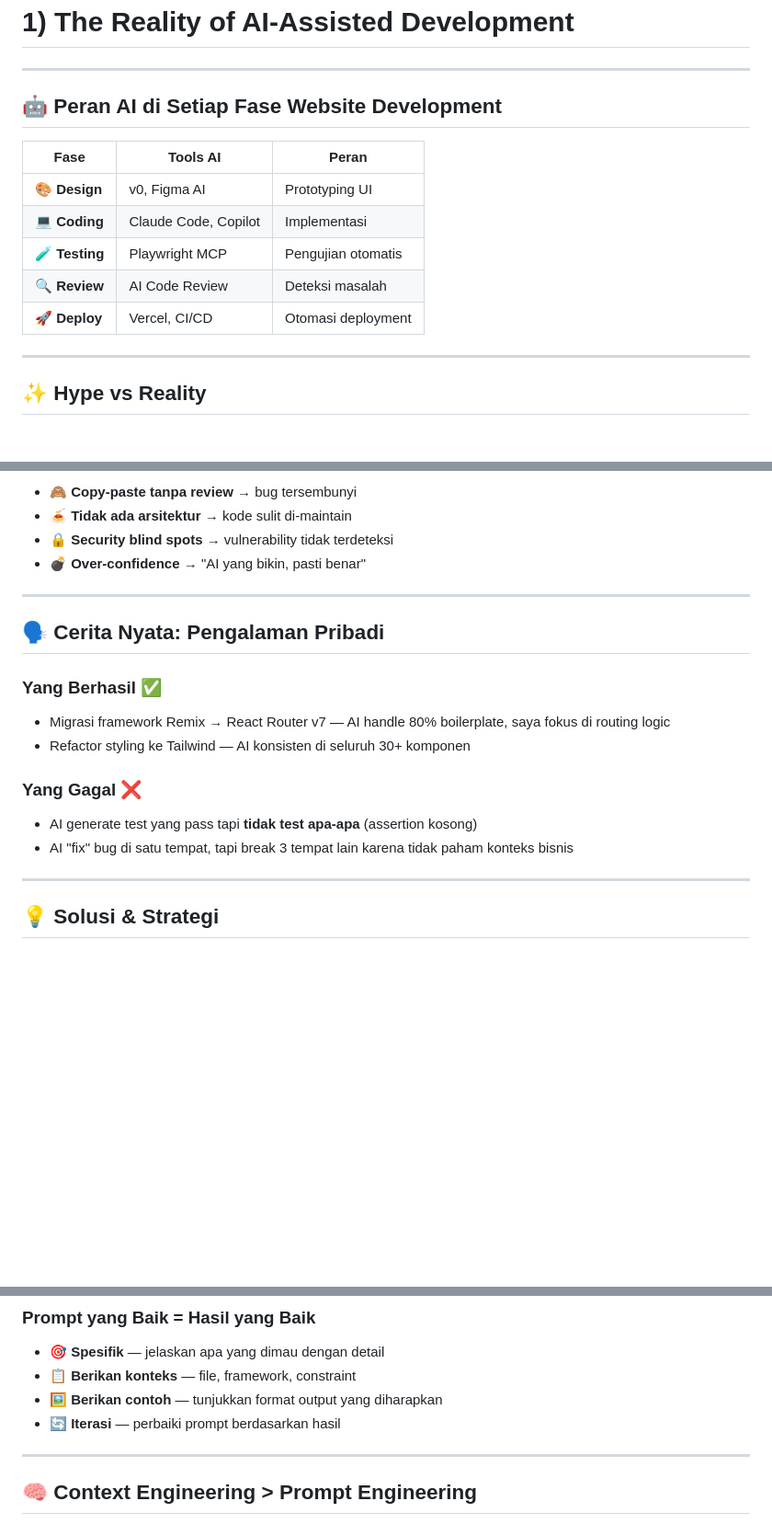
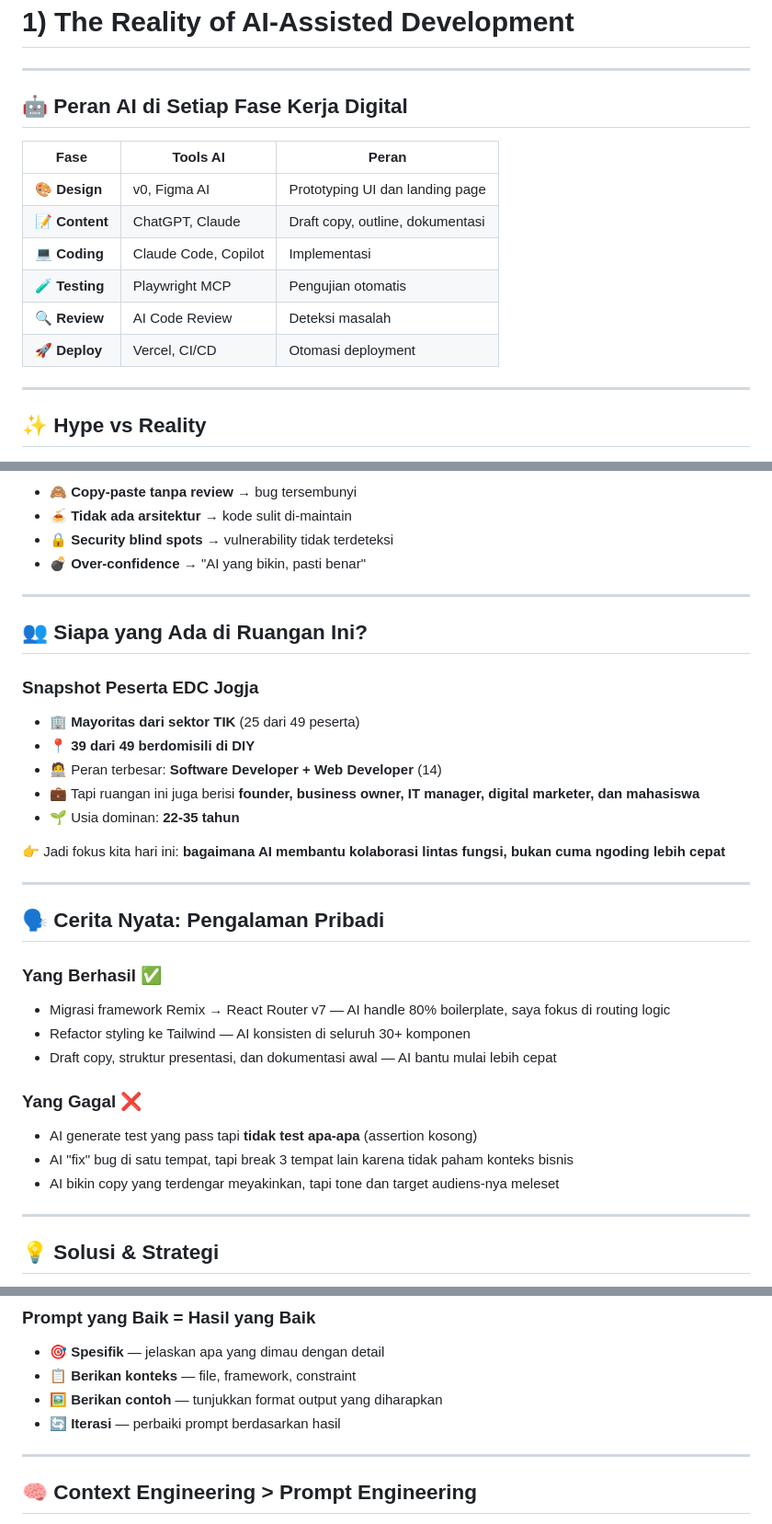
Before and after one commit to zainfathoni/zainf, a Markdown page: public/ai-assisted-development.md, 3 parts joined by grey strips. Shown at 92% size. Rendered like a GitHub page; blank space fills up the shorter version.

Commit message:
Adjust AI talk for actual audience demographics

```diff
--- a/public/ai-assisted-development.md
+++ b/public/ai-assisted-development.md
@@ -77,11 +79,12 @@ NOTE: Ya, prompt di slide ini meminta AI untuk membuat slide presentasi — yang
 
 ---
 
-## :robot: Peran AI di Setiap Fase Website Development
+## :robot: Peran AI di Setiap Fase Kerja Digital
 
 | Fase | Tools AI | Peran |
 |------|---------|-------|
-| :art: **Design** | v0, Figma AI | Prototyping UI |
+| :art: **Design** | v0, Figma AI | Prototyping UI dan landing page |
+| :memo: **Content** | ChatGPT, Claude | Draft copy, outline, dokumentasi |
 | :computer: **Coding** | Claude Code, Copilot | Implementasi |
 | :test_tube: **Testing** | Playwright MCP | Pengujian otomatis |
 | :mag: **Review** | AI Code Review | Deteksi masalah |
@@ -91,8 +94,8 @@ NOTE: Ya, prompt di slide ini meminta AI untuk membuat slide presentasi — yang
 TIMING: 5 menit
 
 SPEAKER NOTES:
-Jelaskan bahwa AI bukan hanya tentang menulis kode. AI bisa membantu di setiap fase development.
-Berikan contoh konkret di setiap fase. Misalnya: "Di fase design, v0 bisa generate UI dari deskripsi. Di fase coding, Claude Code bisa menulis implementasi. Di fase testing, Playwright MCP bisa membuat test otomatis."
+Jelaskan bahwa AI bukan hanya tentang menulis kode. AI bisa membantu di setiap fase kerja digital.
+Karena audiens-nya campuran, beri contoh yang lebih lebar: design untuk marketer/founder, dokumentasi untuk tim produk/operasional, coding untuk developer, testing untuk QA/engineer.
 -->
 
 ---
@@ -136,17 +139,43 @@ Ceritakan contoh nyata kegagalan. Bisa pakai contoh dari slide sebelumnya tentan
 
 ---
 
+## :busts_in_silhouette: Siapa yang Ada di Ruangan Ini?
+
+### Snapshot Peserta EDC Jogja
+
+- :office: **Mayoritas dari sektor TIK** (25 dari 49 peserta)
+- :round_pushpin: **39 dari 49 berdomisili di DIY**
+- :technologist: Peran terbesar: **Software Developer + Web Developer** (14)
+- :briefcase: Tapi ruangan ini juga berisi **founder, business owner, IT manager,
+  digital marketer, dan mahasiswa**
+- :seedling: Usia dominan: **22-35 tahun**
+
+:point_right: Jadi fokus kita hari ini: **bagaimana AI membantu kolaborasi lintas fungsi,
+ bukan cuma ngoding lebih cepat**
+
+<!--
+TIMING: 2 menit
+
+SPEAKER NOTES:
+Gunakan slide ini untuk menyesuaikan framing dengan audiens nyata. "Jadi saya tidak akan bicara seolah-olah semua orang di sini full-time programmer. Karena datanya menunjukkan ruangan ini campur."
+Tekankan bahwa developer memang kelompok terbesar, tapi bukan mayoritas absolut jika digabung dengan semua peran non-developer.
+-->
+
+---
+
 ## :speaking_head: Cerita Nyata: Pengalaman Pribadi
 
 ### Yang Berhasil :white_check_mark:
 
 - Migrasi framework Remix → React Router v7 — AI handle 80% boilerplate, saya fokus di routing logic
 - Refactor styling ke Tailwind — AI konsisten di seluruh 30+ komponen
+- Draft copy, struktur presentasi, dan dokumentasi awal — AI bantu mulai lebih cepat
 
 ### Yang Gagal :x:
 
 - AI generate test yang pass tapi **tidak test apa-apa** (assertion kosong)
 - AI "fix" bug di satu tempat, tapi break 3 tempat lain karena tidak paham konteks bisnis
+- AI bikin copy yang terdengar meyakinkan, tapi tone dan target audiens-nya meleset
 
 <!--
 TIMING: 3 menit
@@ -261,10 +291,10 @@ SPEAKER NOTES:
 TIMING: 5 menit
 
 SPEAKER NOTES:
-"Prompting itu seperti memberi brief ke junior developer. Semakin jelas brief-nya, semakin bagus hasilnya."
-Tunjukkan contoh prompt yang buruk vs bagus:
-- Buruk: "Buatkan login page"
-- Bagus: "Buatkan login page dengan React, menggunakan form validation, support dark mode, dan integrasi dengan API endpoint POST /auth/login"
+"Prompting itu seperti memberi brief ke teammate. Semakin jelas brief-nya, semakin bagus hasilnya."
+Tunjukkan contoh prompt yang buruk vs bagus, termasuk yang non-coding:
+- Buruk: "Buatkan landing page"
+- Bagus: "Buatkan landing page untuk workshop AI di Jogja, target audiens-nya founder, developer, dan business owner, tone-nya praktis, dan CTA-nya daftar via WhatsApp"
 -->
 
 ---
```
Also changed, not shown: other parts of public/ai-assisted-development.md (+17 -11 lines).
